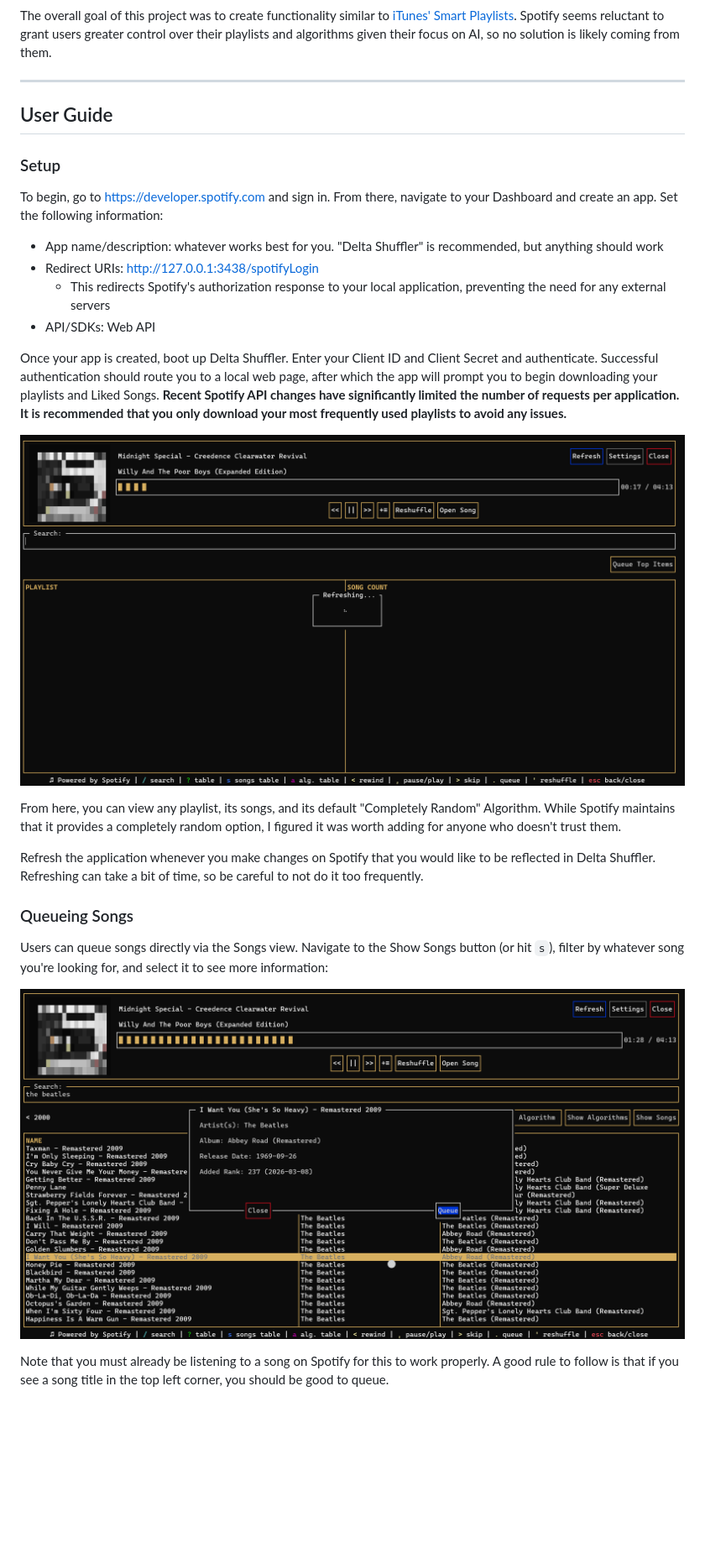
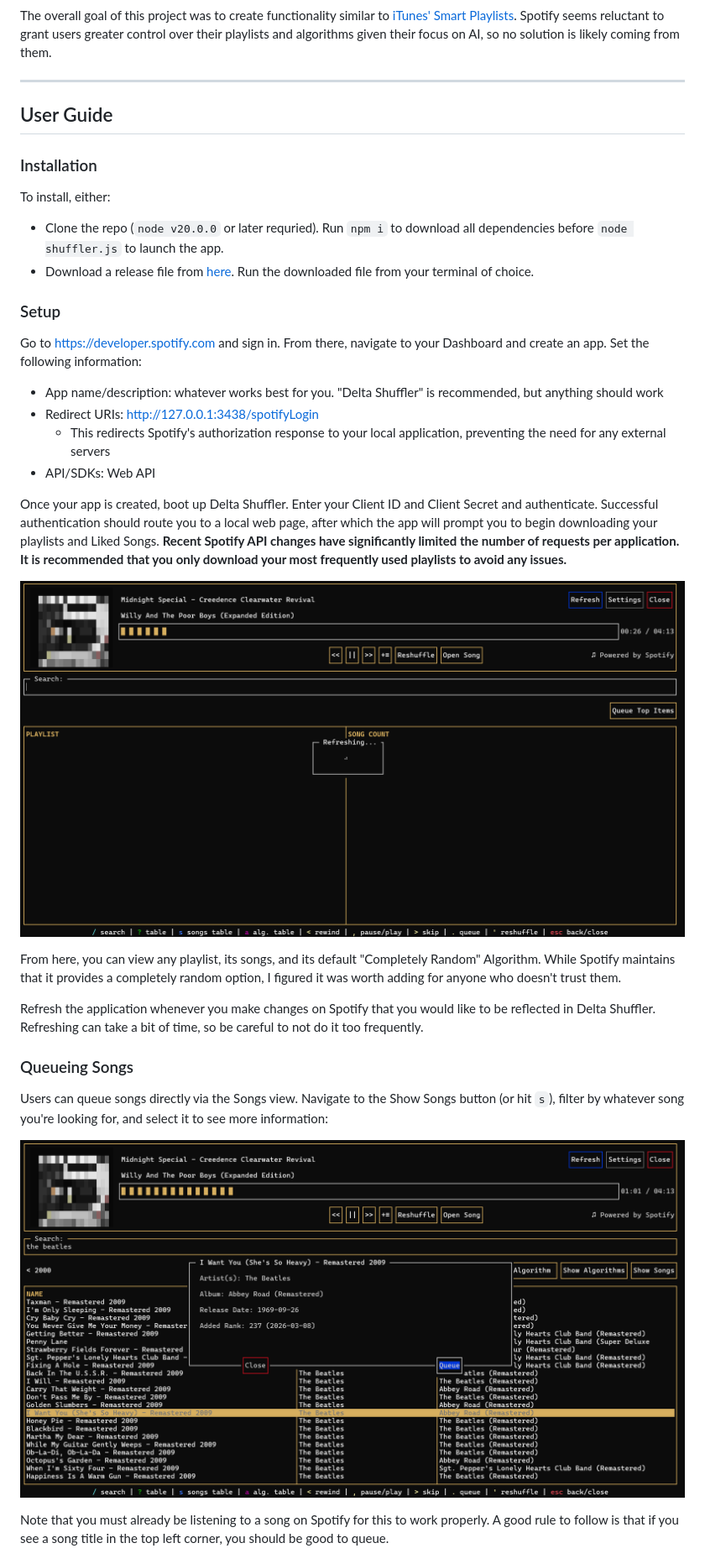
Before and after one commit to awimmel/delta-shuffler, a Markdown page: README.md, the part around the change printed below. Shown: that part at 84% size. GitHub-like rendering; pictures changed too: assets/queueSong.png, assets/refresh.png; blank space fills up the shorter version.

Commit message:
Update README
    - Add ASCII art
    - Update images to reflect app changes
    - Add info about installing app

```diff
--- a/README.md
+++ b/README.md
@@ -37,9 +54,14 @@ The overall goal of this project was to create functionality similar to [iTunes'
 
 ## User Guide
 
+### Installation
+To install, either:
+- Clone the repo (`node v20.0.0` or later requried). Run `npm i` to download all dependencies before `node shuffler.js` to launch the app.
+- Download a release file from [here](https://github.com/awimmel/delta-shuffler/releases/latest). Run the downloaded file from your terminal of choice.
+
 ### Setup
 
-To begin, go to https://developer.spotify.com and sign in. From there, navigate to your Dashboard and create an app. Set the following information:
+Go to https://developer.spotify.com and sign in. From there, navigate to your Dashboard and create an app. Set the following information:
 
 - App name/description: whatever works best for you. "Delta Shuffler" is recommended, but anything should work
 - Redirect URIs: http://127.0.0.1:3438/spotifyLogin
```
Also changed, not shown: other parts of README.md (+19 -2 lines), assets/abbeyRd.png, assets/britishOr80s.png, assets/topItems.png, 1 other file.
